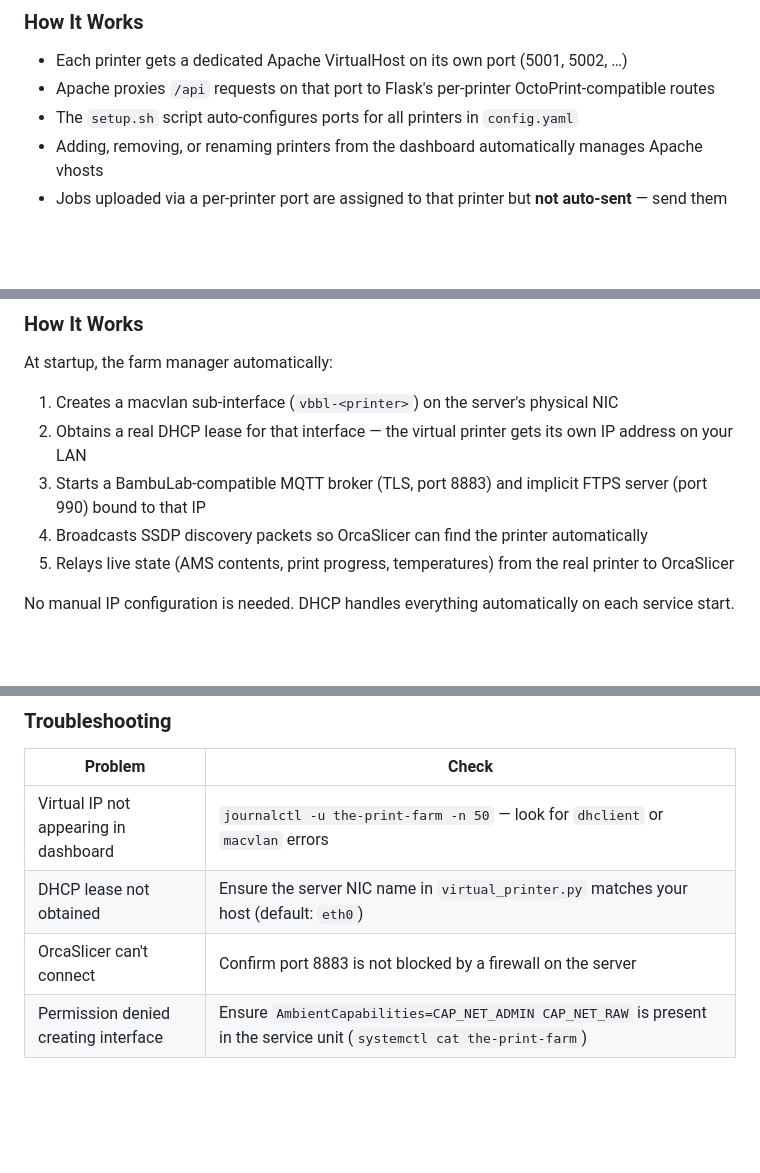
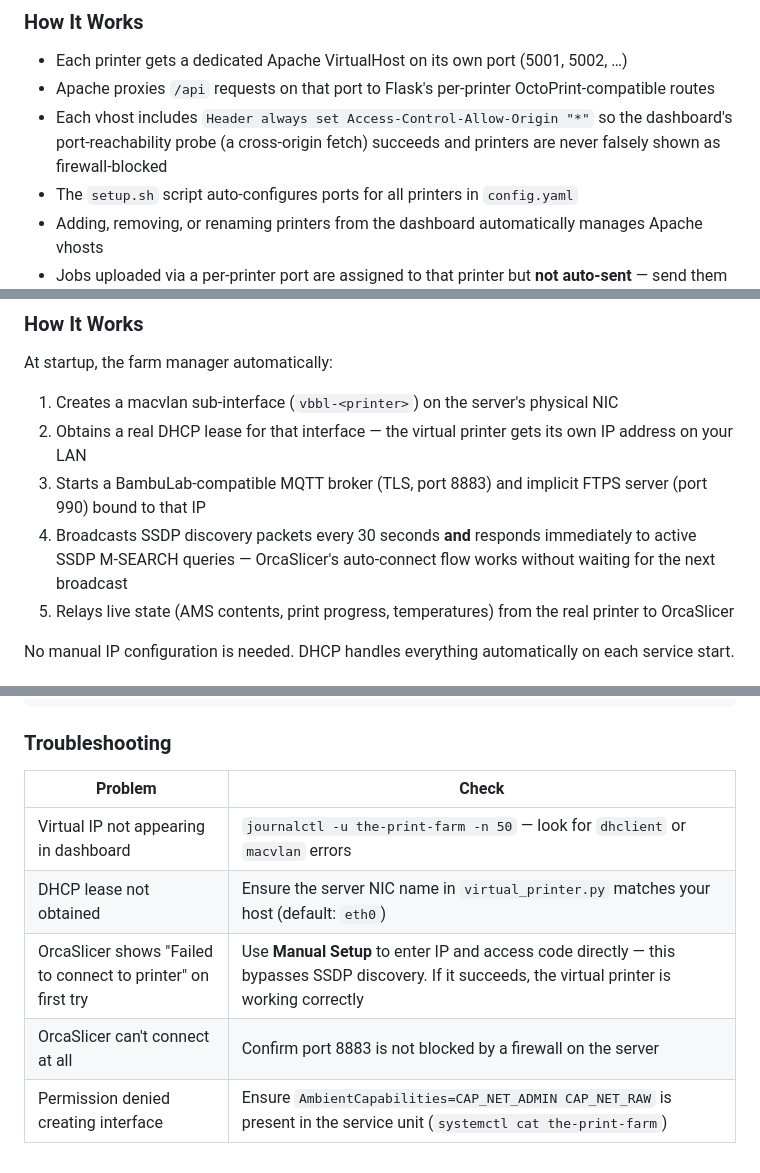
Before and after one commit to barnard704344/the-print-farm, a Markdown page: docs/printers-and-orcaslicer.md, 3 parts joined by grey strips. Drawn GitHub-style; blank space fills up the shorter version.

```diff
--- a/docs/printers-and-orcaslicer.md
+++ b/docs/printers-and-orcaslicer.md
@@ -98,6 +98,7 @@ Jobs enter the queue unassigned and can be sent to any printer from the dashboar
 
 - Each printer gets a dedicated Apache VirtualHost on its own port (5001, 5002, …)
 - Apache proxies `/api` requests on that port to Flask's per-printer OctoPrint-compatible routes
+- Each vhost includes `Header always set Access-Control-Allow-Origin "*"` so the dashboard's port-reachability probe (a cross-origin fetch) succeeds and printers are never falsely shown as firewall-blocked
 - The `setup.sh` script auto-configures ports for all printers in `config.yaml`
 - Adding, removing, or renaming printers from the dashboard automatically manages Apache vhosts
 - Jobs uploaded via a per-printer port are assigned to that printer but **not auto-sent** — send them manually from the Job Queue tab when the printer is ready
@@ -115,7 +116,7 @@ At startup, the farm manager automatically:
 1. Creates a macvlan sub-interface (`vbbl-<printer>`) on the server's physical NIC
 2. Obtains a real DHCP lease for that interface — the virtual printer gets its own IP address on your LAN
 3. Starts a BambuLab-compatible MQTT broker (TLS, port 8883) and implicit FTPS server (port 990) bound to that IP
-4. Broadcasts SSDP discovery packets so OrcaSlicer can find the printer automatically
+4. Broadcasts SSDP discovery packets every 30 seconds **and** responds immediately to active SSDP M-SEARCH queries — OrcaSlicer's auto-connect flow works without waiting for the next broadcast
 5. Relays live state (AMS contents, print progress, temperatures) from the real printer to OrcaSlicer
 
 No manual IP configuration is needed. DHCP handles everything automatically on each service start.
@@ -159,5 +160,6 @@ printers:
 |---|---|
 | Virtual IP not appearing in dashboard | `journalctl -u the-print-farm -n 50` — look for `dhclient` or `macvlan` errors |
 | DHCP lease not obtained | Ensure the server NIC name in `virtual_printer.py` matches your host (default: `eth0`) |
-| OrcaSlicer can't connect | Confirm port 8883 is not blocked by a firewall on the server |
+| OrcaSlicer shows "Failed to connect to printer" on first try | Use **Manual Setup** to enter IP and access code directly — this bypasses SSDP discovery. If it succeeds, the virtual printer is working correctly |
+| OrcaSlicer can't connect at all | Confirm port 8883 is not blocked by a firewall on the server |
 | Permission denied creating interface | Ensure `AmbientCapabilities=CAP_NET_ADMIN CAP_NET_RAW` is present in the service unit (`systemctl cat the-print-farm`) |
```
Also changed, not shown: API.md (+47 -0 lines), docs/configuration.md (+15 -0 lines).
